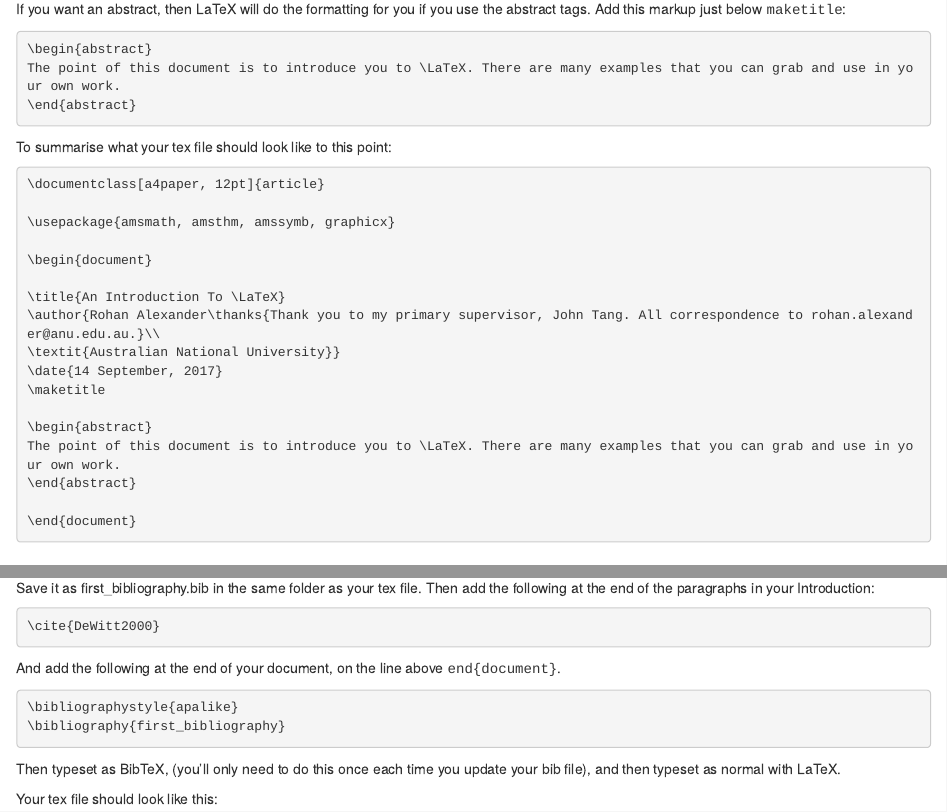
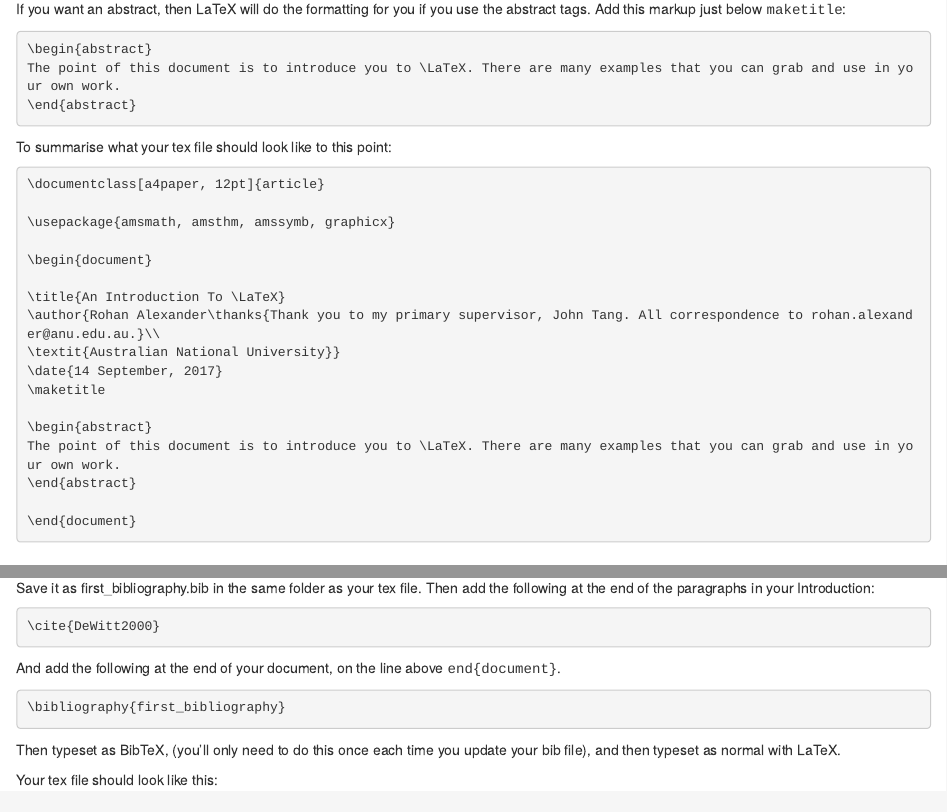
Before and after one commit to RohanAlexander/blogdown_website, an R Markdown document (content/post/2017-09-11-getting-started-with-latex.Rmd): the page in a window 1100 px wide, from 1960 px down, and a second part further down, joined at a grey line. Rendered offline with R 4.5, knitr and Pandoc, with nearby package versions.

````diff
--- a/content/post/2017-09-11-getting-started-with-latex.Rmd
+++ b/content/post/2017-09-11-getting-started-with-latex.Rmd
@@ -428,7 +428,6 @@
 
 And add the following at the end of your document, on the line above <tt>end{document}</tt>.
 ```{css include = TRUE, eval = FALSE}
-\bibliographystyle{apalike}
 \bibliography{first_bibliography}
 ```
 
--- /dev/null
+++ b/static/img/first_bibliography.bib
@@ -0,0 +1,7 @@
+@Book{DeWitt2000,
+    author = {Helen DeWitt},
+    title = {The Last Samurai},
+    publisher = {Hyperion Books},
+    place = {United State of America},
+    year = {2000},
+  }
````
Also changed, not shown: content/post/2016-02-03-broader-thinking-needed-on-the-australian-budget.md (+2 -0 lines), content/post/2017-09-11-getting-started-with-latex.html, static/img/2017_09_10_LaTeX_first_example.png, static/img/2017_09_10_typeset.png (added), static/img/paper.tex (added), static/img/presentation.tex (added), content/post/2017-09-11-getting-started-with-latex.Rmd (2 more changed lines), 8 other files.
